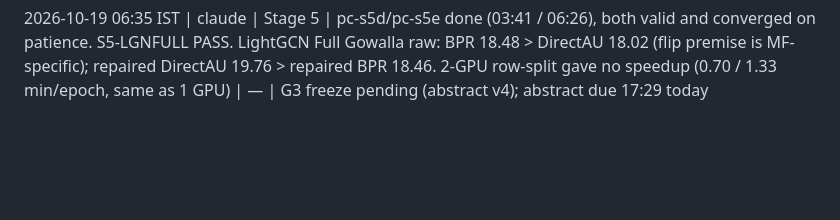
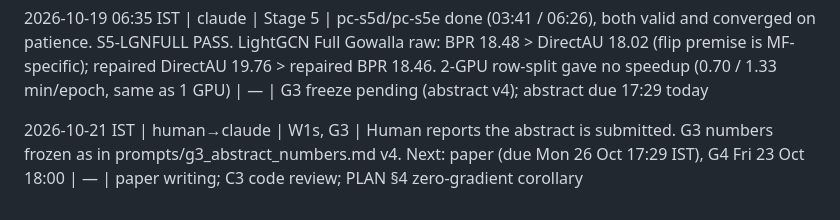
Before and after one commit to pushkar1887/webconf27-popchannel, a Markdown page: webconf27-popchannel/PLAN.md, the part around the change. GitHub-like rendering; blank space fills up the shorter version.

Commit message:
Abstract submitted: G3/W1s done; repo README
Co-Authored-By: Claude Opus 5.5 <noreply@anthropic.com>

```diff
--- a/webconf27-popchannel/PLAN.md
+++ b/webconf27-popchannel/PLAN.md
@@ -540,3 +540,5 @@ Format: `YYYY-MM-DD HH:MM IST | agent | IDs | what changed | issues | next`
 2026-10-18 23:10 IST | claude | G3, N1 | Merged the cloud N1 branch (commits ec22088, fa97a54) into main; conflicts in PLAN/RESULTS/TASKS resolved by keeping both append-only blocks and the newer N1 status. Wrote G3 package v2: 3 diagnosis-first titles and a ~195-word abstract that presents the β·log(1+count) term as a known score form (Cheng eq. 53) used as a minimal test, credits PRISM and the reported-but-unexplained gap, adds the zero-gradient corollary for learned per-item scales under DirectAU, and adds Stage 4 seeds + other sharing schemes | Corollary to add to PLAN §4 before the paper | authors decide G1.d, title, abstract
 
 2026-10-19 06:35 IST | claude | Stage 5 | pc-s5d/pc-s5e done (03:41 / 06:26), both valid and converged on patience. S5-LGNFULL PASS. LightGCN Full Gowalla raw: BPR 18.48 > DirectAU 18.02 (flip premise is MF-specific); repaired DirectAU 19.76 > repaired BPR 18.46. 2-GPU row-split gave no speedup (0.70 / 1.33 min/epoch, same as 1 GPU) | — | G3 freeze pending (abstract v4); abstract due 17:29 today
+
+2026-10-21 IST | human→claude | W1s, G3 | Human reports the abstract is submitted. G3 numbers frozen as in prompts/g3_abstract_numbers.md v4. Next: paper (due Mon 26 Oct 17:29 IST), G4 Fri 23 Oct 18:00 | — | paper writing; C3 code review; PLAN §4 zero-gradient corollary
```
Also changed, not shown: README.md (added, +43 -0 lines), webconf27-popchannel/TASKS.md (+3 -3 lines).
